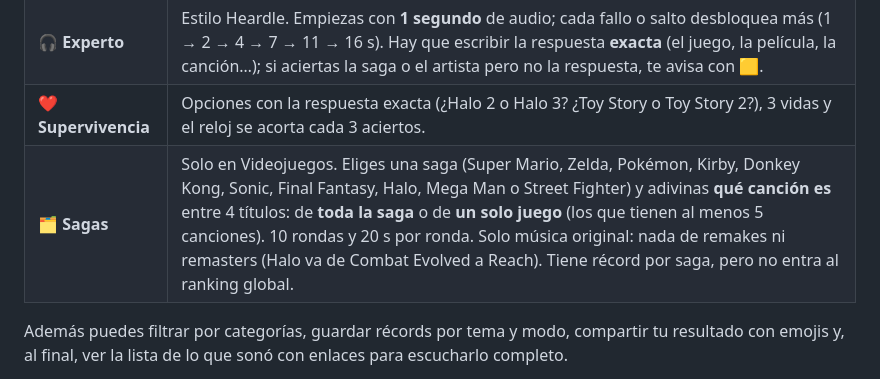
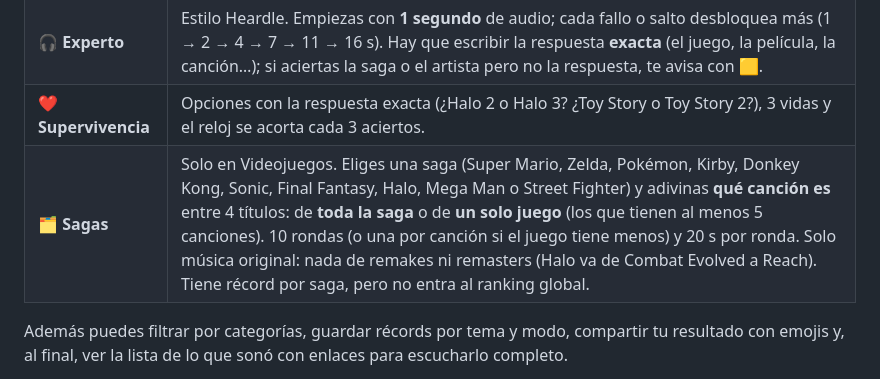
Before and after one commit to VincentCardenas/Adivinador-musical, a Markdown page: README.md, the part around the change. Rendered like a GitHub page.

Commit message:
README: en Sagas con un solo juego hay una ronda por canción
Co-Authored-By: Claude Opus 5.5 <noreply@anthropic.com>

```diff
--- a/README.md
+++ b/README.md
@@ -22,7 +22,7 @@ Hecho con HTML, CSS y JavaScript puro (sin frameworks ni compilación).
 | 🎯 **Clásico** | 10 rondas, 4 opciones y 20 s por ronda. Adivinas la respuesta "amplia": la saga del videojuego, la serie, la caricatura, la película o el artista que canta. Responder rápido da más puntos y las rachas multiplican (x1.5 con 3 aciertos seguidos, x2 con 5). |
 | 🎧 **Experto** | Estilo Heardle. Empiezas con **1 segundo** de audio; cada fallo o salto desbloquea más (1 → 2 → 4 → 7 → 11 → 16 s). Hay que escribir la respuesta **exacta** (el juego, la película, la canción…); si aciertas la saga o el artista pero no la respuesta, te avisa con 🟨. |
 | ❤️ **Supervivencia** | Opciones con la respuesta exacta (¿Halo 2 o Halo 3? ¿Toy Story o Toy Story 2?), 3 vidas y el reloj se acorta cada 3 aciertos. |
-| 🗂️ **Sagas** | Solo en Videojuegos. Eliges una saga (Super Mario, Zelda, Pokémon, Kirby, Donkey Kong, Sonic, Final Fantasy, Halo, Mega Man o Street Fighter) y adivinas **qué canción es** entre 4 títulos: de **toda la saga** o de **un solo juego** (los que tienen al menos 5 canciones). 10 rondas y 20 s por ronda. Solo música original: nada de remakes ni remasters (Halo va de Combat Evolved a Reach). Tiene récord por saga, pero no entra al ranking global. |
+| 🗂️ **Sagas** | Solo en Videojuegos. Eliges una saga (Super Mario, Zelda, Pokémon, Kirby, Donkey Kong, Sonic, Final Fantasy, Halo, Mega Man o Street Fighter) y adivinas **qué canción es** entre 4 títulos: de **toda la saga** o de **un solo juego** (los que tienen al menos 5 canciones). 10 rondas (o una por canción si el juego tiene menos) y 20 s por ronda. Solo música original: nada de remakes ni remasters (Halo va de Combat Evolved a Reach). Tiene récord por saga, pero no entra al ranking global. |
 
 Además puedes filtrar por categorías, guardar récords por tema y modo, compartir tu resultado con emojis
 y, al final, ver la lista de lo que sonó con enlaces para escucharlo completo.
```
